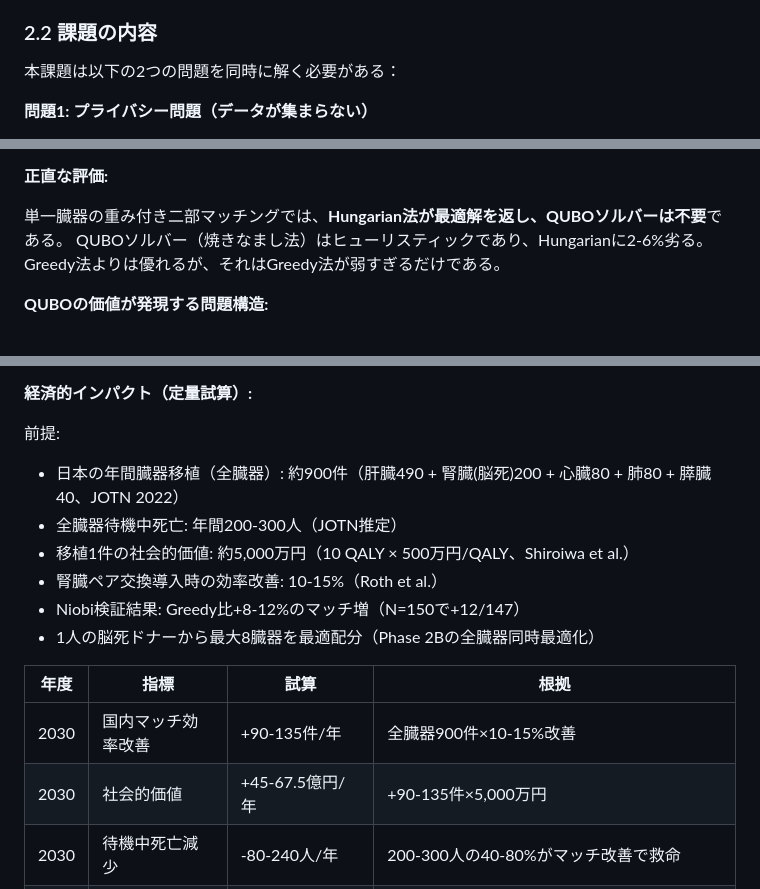
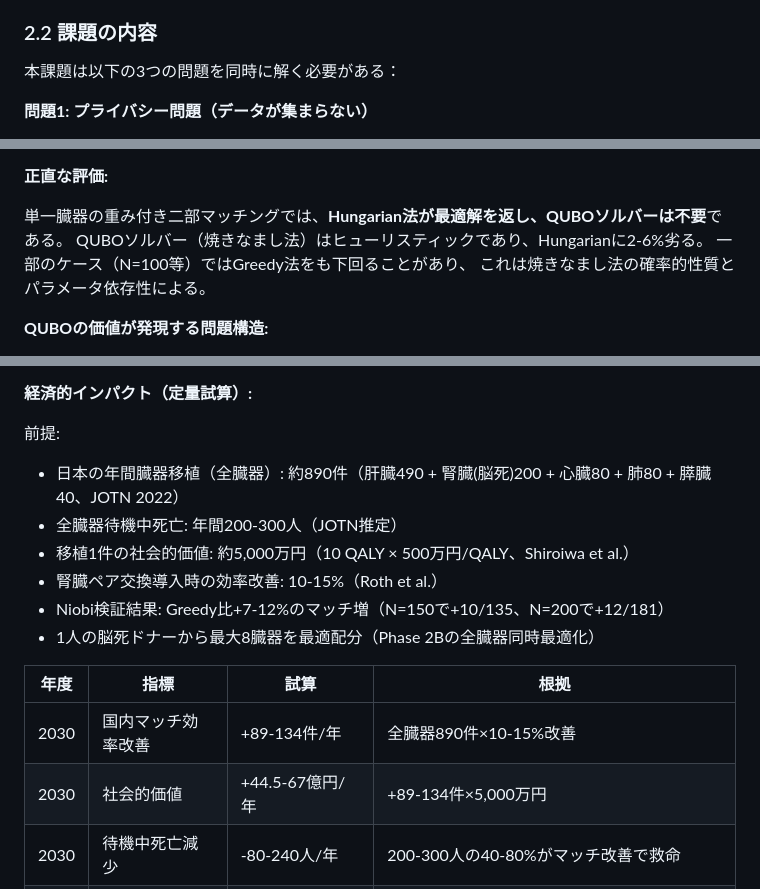
Before and after one commit to Ryujiyasu/niobi, a Markdown page: docs/submission/report_draft.md, 3 parts joined by grey strips. Rendered like a GitHub page.

Commit message:
docs: 5点の校正ミス修正
1. 2.2節: 「2つの問題」→「3つの問題」
2. 6.4節: N=150で+12/147→+10/135に修正、N=200で+12/181を追加
3. 6.4節: 全臓器900件→890件（490+200+80+80+40=890）、試算も連動修正
4. 4.2節: N=100でQUBO<Greedyを本文で説明（焼きなまし法の確率的性質）
5. 先行研究比較表: Niobi「MKFHE+TPM」→「Threshold FHE+hyde」

```diff
--- a/docs/submission/report_draft.md
+++ b/docs/submission/report_draft.md
@@ -50,7 +50,7 @@ JOTNアルゴリズムの既知の非効率性：
 
 ### 2.2 課題の内容
 
-本課題は以下の2つの問題を同時に解く必要がある：
+本課題は以下の3つの問題を同時に解く必要がある：
 
 **問題1: プライバシー問題（データが集まらない）**
 - 各病院は患者の血液型、MELD、肝容積等を他機関に開示できない
@@ -551,7 +551,8 @@ Python D-Wave SimulatedAnnealingSamplerでも同等の結果を確認した。
 
 単一臓器の重み付き二部マッチングでは、**Hungarian法が最適解を返し、QUBOソルバーは不要**である。
 QUBOソルバー（焼きなまし法）はヒューリスティックであり、Hungarianに2-6%劣る。
-Greedy法よりは優れるが、それはGreedy法が弱すぎるだけである。
+一部のケース（N=100等）ではGreedy法をも下回ることがあり、
+これは焼きなまし法の確率的性質とパラメータ依存性による。
 
 **QUBOの価値が発現する問題構造:**
 
@@ -904,17 +905,17 @@ Threshold FHEの閾値分割により、単一機関に鍵が集中しない国
 **経済的インパクト（定量試算）:**
 
 前提:
-- 日本の年間臓器移植（全臓器）: 約900件（肝臓490 + 腎臓(脳死)200 + 心臓80 + 肺80 + 膵臓40、JOTN 2022）
+- 日本の年間臓器移植（全臓器）: 約890件（肝臓490 + 腎臓(脳死)200 + 心臓80 + 肺80 + 膵臓40、JOTN 2022）
 - 全臓器待機中死亡: 年間200-300人（JOTN推定）
 - 移植1件の社会的価値: 約5,000万円（10 QALY × 500万円/QALY、Shiroiwa et al.）
 - 腎臓ペア交換導入時の効率改善: 10-15%（Roth et al.）
-- Niobi検証結果: Greedy比+8-12%のマッチ増（N=150で+12/147）
+- Niobi検証結果: Greedy比+7-12%のマッチ増（N=150で+10/135、N=200で+12/181）
 - 1人の脳死ドナーから最大8臓器を最適配分（Phase 2Bの全臓器同時最適化）
 
 | 年度 | 指標 | 試算 | 根拠 |
 |------|------|------|------|
-| 2030 | 国内マッチ効率改善 | +90-135件/年 | 全臓器900件×10-15%改善 |
-| 2030 | 社会的価値 | +45-67.5億円/年 | +90-135件×5,000万円 |
+| 2030 | 国内マッチ効率改善 | +89-134件/年 | 全臓器890件×10-15%改善 |
+| 2030 | 社会的価値 | +44.5-67億円/年 | +89-134件×5,000万円 |
 | 2030 | 待機中死亡減少 | -80-240人/年 | 200-300人の40-80%がマッチ改善で救命 |
 | 2040 | 国際展開（日米独） | +4,000件/年 | 全臓器合計約40,000件の10%改善 |
 | 2040 | 社会的価値 | +2,000億円/年 | +4,000件×5,000万円 |
```
Also changed, not shown: other parts of docs/submission/report_draft.md (+1 -1 lines).
